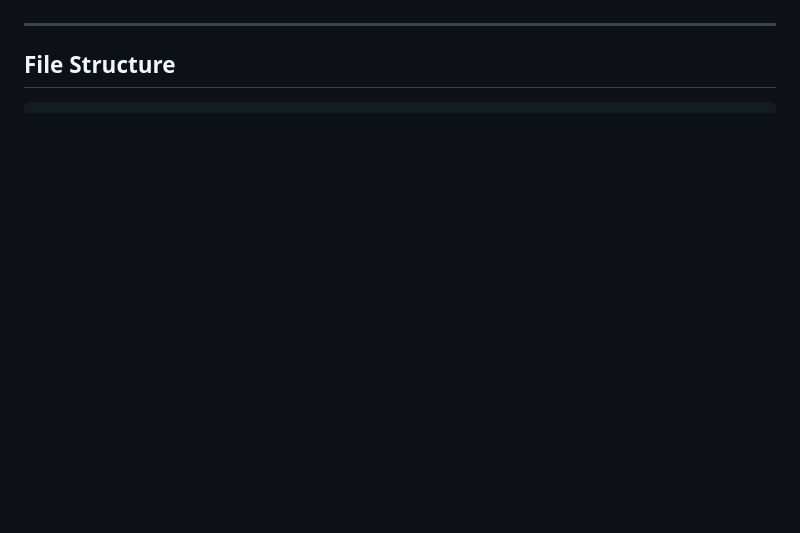
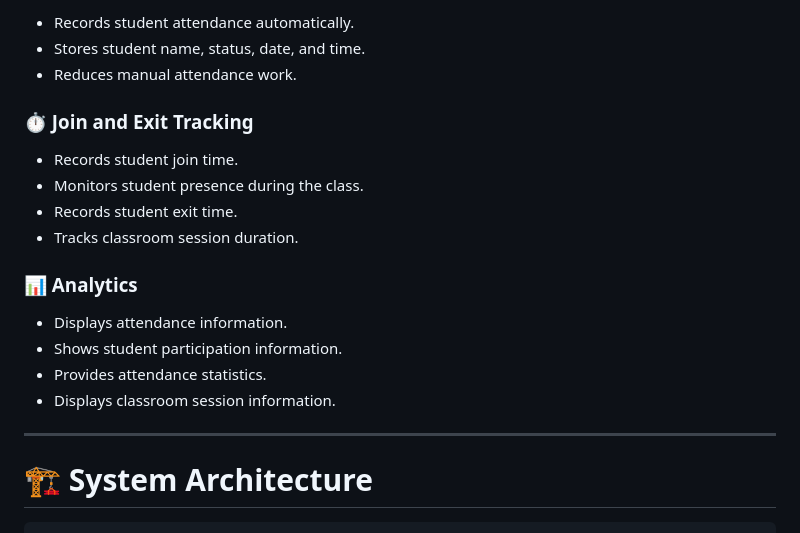
Before and after one commit to goddavaladhanalakshmi-wq/smart-class-monitoring, a Markdown page: README.md, the part around one of its changes. Rendered like a GitHub page; blank space fills up the shorter version.

```diff
--- a/README.md
+++ b/README.md
@@ -66,5 +57,22 @@ This will start the Flask server at `http://127.0.0.1:5000` and automatically op
+- Records student attendance automatically.
+- Stores student name, status, date, and time.
+- Reduces manual attendance work.
+
+### ⏱️ Join and Exit Tracking
+
+- Records student join time.
+- Monitors student presence during the class.
+- Records student exit time.
+- Tracks classroom session duration.
+
+### 📊 Analytics
+
+- Displays attendance information.
+- Shows student participation information.
+- Provides attendance statistics.
+- Displays classroom session information.
 
 ---
 
-## File Structure
+# 🏗️ System Architecture
 
```
Also changed, not shown: other parts of README.md (+147 -82 lines).
